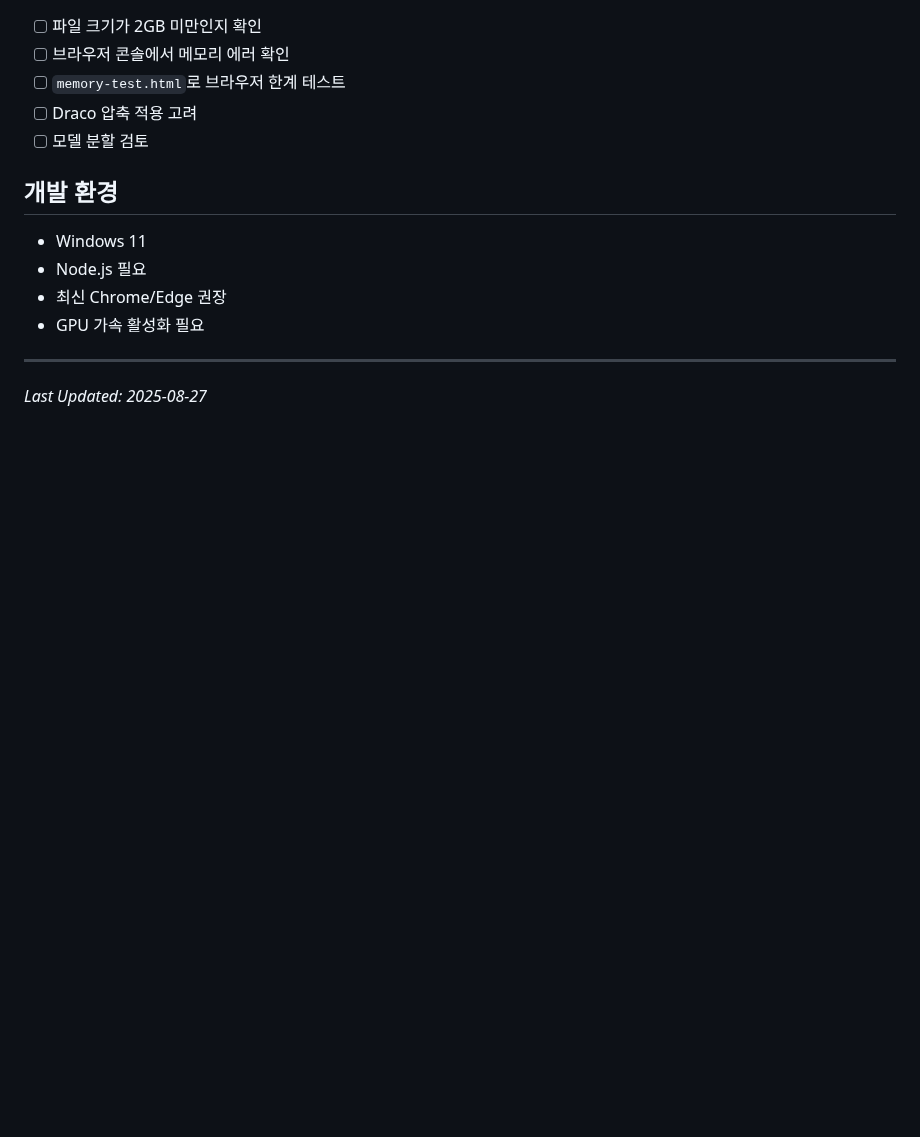
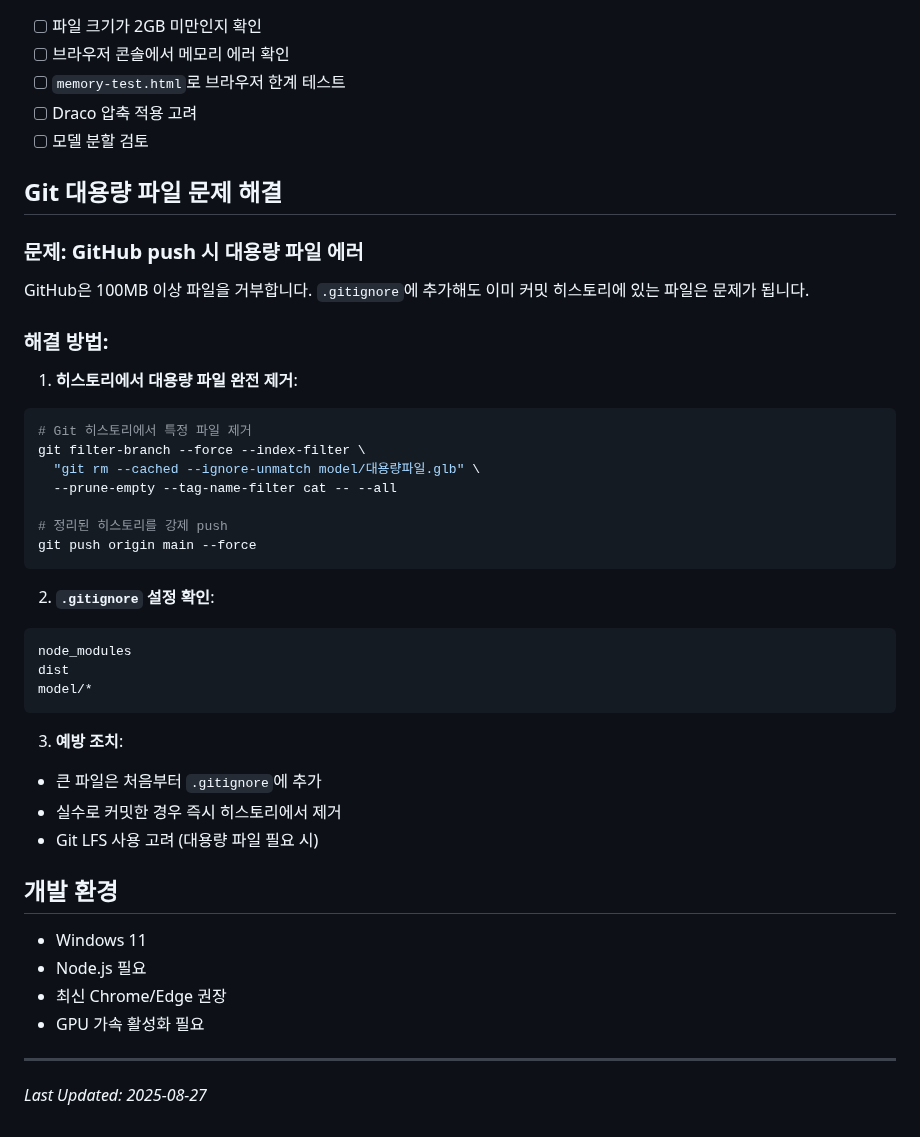
Before and after one commit to kmuse226/THREE_TEST, a Markdown page: CLAUDE.md, the part around the change. Rendered like a GitHub page; blank space fills up the shorter version.

Commit message:
Update CLAUDE.md with Git large file handling guide
- Added troubleshooting section for GitHub push errors with large files
- Documented git filter-branch solution for removing files from history
- Added prevention tips for handling large files in Git

🤖 Generated with [Claude Code](https://claude.ai/code)

Co-Authored-By: Claude <noreply@anthropic.com>

````diff
--- a/CLAUDE.md
+++ b/CLAUDE.md
@@ -235,6 +235,35 @@ npm run build
 - [ ] Draco 압축 적용 고려
 - [ ] 모델 분할 검토
 
+## Git 대용량 파일 문제 해결
+
+### 문제: GitHub push 시 대용량 파일 에러
+GitHub은 100MB 이상 파일을 거부합니다. `.gitignore`에 추가해도 이미 커밋 히스토리에 있는 파일은 문제가 됩니다.
+
+### 해결 방법:
+1. **히스토리에서 대용량 파일 완전 제거**:
+```bash
+# Git 히스토리에서 특정 파일 제거
+git filter-branch --force --index-filter \
+  "git rm --cached --ignore-unmatch model/대용량파일.glb" \
+  --prune-empty --tag-name-filter cat -- --all
+
+# 정리된 히스토리를 강제 push
+git push origin main --force
+```
+
+2. **`.gitignore` 설정 확인**:
+```
+node_modules
+dist
+model/*
+```
+
+3. **예방 조치**:
+- 큰 파일은 처음부터 `.gitignore`에 추가
+- 실수로 커밋한 경우 즉시 히스토리에서 제거
+- Git LFS 사용 고려 (대용량 파일 필요 시)
+
 ## 개발 환경
 - Windows 11
 - Node.js 필요
````
